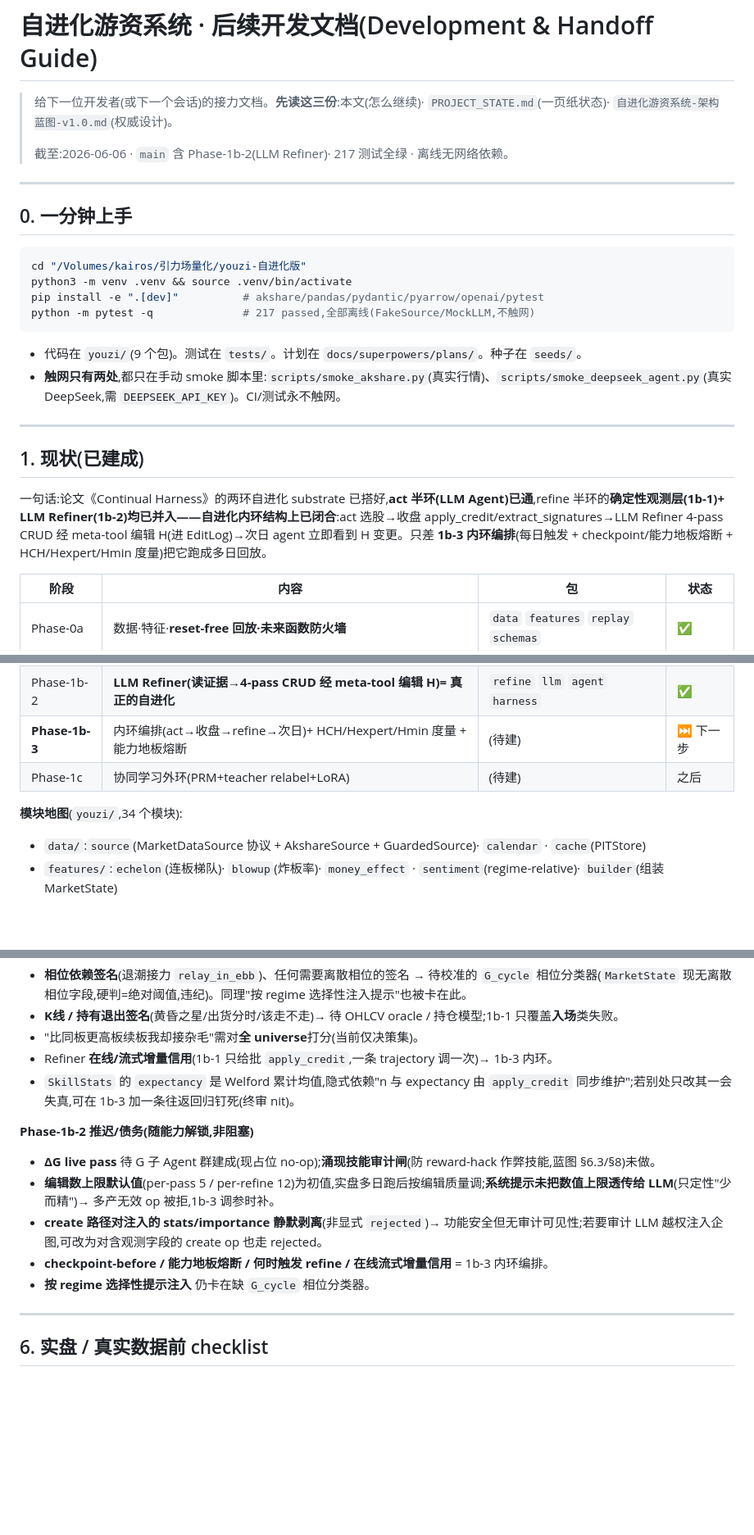
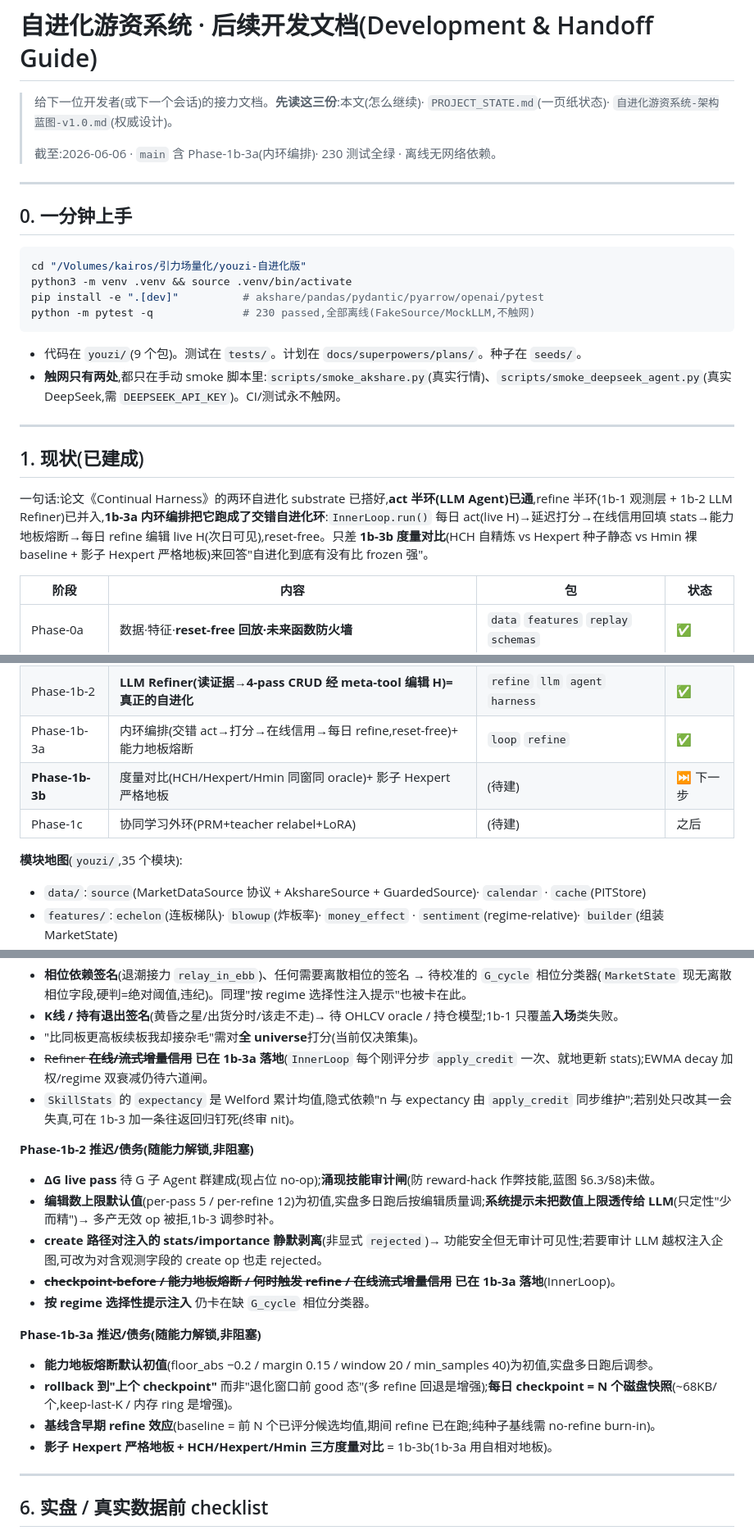
Before and after one commit to KairosPan/Evolving-Alpha, a Markdown page: 后续开发文档.md, 3 parts joined by grey strips. Shown at 82% size. Rendered like a GitHub page; blank space fills up the shorter version.

Commit message:
docs(1b-3a): PROJECT_STATE/后续开发文档 同步至 Phase-1b-3a 完成(内环可跑/熔断/在线信用/债务/下一步1b-3b)

````diff
--- a/后续开发文档.md
+++ b/后续开发文档.md
@@ -2,7 +2,7 @@
 
 > 给下一位开发者(或下一个会话)的接力文档。**先读这三份**:本文(怎么继续)· `PROJECT_STATE.md`(一页纸状态)· `自进化游资系统-架构蓝图-v1.0.md`(权威设计)。
 >
-> 截至:2026-06-06 · `main` 含 Phase-1b-2(LLM Refiner)· 217 测试全绿 · 离线无网络依赖。
+> 截至:2026-06-06 · `main` 含 Phase-1b-3a(内环编排)· 230 测试全绿 · 离线无网络依赖。
 
 ---
 
@@ -12,7 +12,7 @@
 cd "/Volumes/kairos/引力场量化/youzi-自进化版"
 python3 -m venv .venv && source .venv/bin/activate
 pip install -e ".[dev]"          # akshare/pandas/pydantic/pyarrow/openai/pytest
-python -m pytest -q              # 217 passed,全部离线(FakeSource/MockLLM,不触网)
+python -m pytest -q              # 230 passed,全部离线(FakeSource/MockLLM,不触网)
 ```
 - 代码在 `youzi/`(9 个包)。测试在 `tests/`。计划在 `docs/superpowers/plans/`。种子在 `seeds/`。
 - **触网只有两处**,都只在手动 smoke 脚本里:`scripts/smoke_akshare.py`(真实行情)、`scripts/smoke_deepseek_agent.py`(真实 DeepSeek,需 `DEEPSEEK_API_KEY`)。CI/测试永不触网。
@@ -21,7 +21,7 @@ python -m pytest -q              # 217 passed,全部离线(FakeSource/MockLLM,
 
 ## 1. 现状(已建成)
 
-一句话:论文《Continual Harness》的两环自进化 substrate 已搭好,**act 半环(LLM Agent)已通**,refine 半环的**确定性观测层(1b-1)+ LLM Refiner(1b-2)均已并入——自进化内环结构上已闭合**:act 选股→收盘 apply_credit/extract_signatures→LLM Refiner 4-pass CRUD 经 meta-tool 编辑 H(进 EditLog)→次日 agent 立即看到 H 变更。只差 **1b-3 内环编排**(每日触发 + checkpoint/能力地板熔断 + HCH/Hexpert/Hmin 度量)把它跑成多日回放。
+一句话:论文《Continual Harness》的两环自进化 substrate 已搭好,**act 半环(LLM Agent)已通**,refine 半环(1b-1 观测层 + 1b-2 LLM Refiner)已并入,**1b-3a 内环编排把它跑成了交错自进化环**:`InnerLoop.run()` 每日 act(live H)→延迟打分→在线信用回填 stats→能力地板熔断→每日 refine 编辑 live H(次日可见),reset-free。只差 **1b-3b 度量对比**(HCH 自精炼 vs Hexpert 种子静态 vs Hmin 裸 baseline + 影子 Hexpert 严格地板)来回答"自进化到底有没有比 frozen 强"。
 
 | 阶段 | 内容 | 包 | 状态 |
 |---|---|---|---|
@@ -35,10 +35,11 @@ python -m pytest -q              # 217 passed,全部离线(FakeSource/MockLLM,
 | Phase-1a | **LLM Agent(act 半环)** | `llm` `agent` | ✅ |
 | Phase-1b-1 | **轨迹 + 信用分配 + 失败签名(确定性观测层,无 LLM)** | `eval` `refine` | ✅ |
 | Phase-1b-2 | **LLM Refiner(读证据→4-pass CRUD 经 meta-tool 编辑 H)= 真正的自进化** | `refine` `llm` `agent` `harness` | ✅ |
-| **Phase-1b-3** | 内环编排(act→收盘→refine→次日)+ HCH/Hexpert/Hmin 度量 + 能力地板熔断 | (待建) | ⏭ 下一步 |
+| Phase-1b-3a | 内环编排(交错 act→打分→在线信用→每日 refine,reset-free)+ 能力地板熔断 | `loop` `refine` | ✅ |
+| **Phase-1b-3b** | 度量对比(HCH/Hexpert/Hmin 同窗同 oracle)+ 影子 Hexpert 严格地板 | (待建) | ⏭ 下一步 |
 | Phase-1c | 协同学习外环(PRM+teacher relabel+LoRA) | (待建) | 之后 |
 
-**模块地图**(`youzi/`,34 个模块):
+**模块地图**(`youzi/`,35 个模块):
 - `data/`:`source`(MarketDataSource 协议 + AkshareSource + GuardedSource)· `calendar` · `cache`(PITStore)
 - `features/`:`echelon`(连板梯队)· `blowup`(炸板率)· `money_effect` · `sentiment`(regime-relative)· `builder`(组装 MarketState)
 - `replay/`:`firewall`(AsOfGuard/LookaheadError)· `engine`(ReplayEngine,reset-free)
@@ -141,15 +145,21 @@ python -m pytest -q              # 217 passed,全部离线(FakeSource/MockLLM,
 - **相位依赖签名**(退潮接力 `relay_in_ebb`)、任何需要离散相位的签名 → 待校准的 `G_cycle` 相位分类器(`MarketState` 现无离散相位字段,硬判=绝对阈值,违纪)。同理"按 regime 选择性注入提示"也被卡在此。
 - **K线 / 持有退出签名**(黄昏之星/出货分时/该走不走)→ 待 OHLCV oracle / 持仓模型;1b-1 只覆盖**入场**类失败。
 - "比同板更高板续板我却接杂毛"需对**全 universe**打分(当前仅决策集)。
-- Refiner **在线/流式增量信用**(1b-1 只给批 `apply_credit`,一条 trajectory 调一次)→ 1b-3 内环。
+- ~~Refiner **在线/流式增量信用**~~ **已在 1b-3a 落地**(`InnerLoop` 每个刚评分步 `apply_credit` 一次、就地更新 stats);EWMA decay 加权/regime 双衰减仍待六道闸。
 - `SkillStats` 的 `expectancy` 是 Welford 累计均值,隐式依赖"n 与 expectancy 由 `apply_credit` 同步维护";若别处只改其一会失真,可在 1b-3 加一条往返回归钉死(终审 nit)。
 
 **Phase-1b-2 推迟/债务(随能力解锁,非阻塞)**
 - **ΔG live pass** 待 G 子 Agent 群建成(现占位 no-op);**涌现技能审计闸**(防 reward-hack 作弊技能,蓝图 §6.3/§8)未做。
 - **编辑数上限默认值**(per-pass 5 / per-refine 12)为初值,实盘多日跑后按编辑质量调;**系统提示未把数值上限透传给 LLM**(只定性"少而精")→ 多产无效 op 被拒,1b-3 调参时补。
 - **create 路径对注入的 stats/importance 静默剥离**(非显式 `rejected`)→ 功能安全但无审计可见性;若要审计 LLM 越权注入企图,可改为对含观测字段的 create op 也走 rejected。
-- **checkpoint-before / 能力地板熔断 / 何时触发 refine / 在线流式增量信用** = 1b-3 内环编排。
+- ~~**checkpoint-before / 能力地板熔断 / 何时触发 refine / 在线流式增量信用**~~ **已在 1b-3a 落地**(InnerLoop)。
 - **按 regime 选择性提示注入** 仍卡在缺 `G_cycle` 相位分类器。
+
+**Phase-1b-3a 推迟/债务(随能力解锁,非阻塞)**
+- **能力地板熔断默认初值**(floor_abs −0.2 / margin 0.15 / window 20 / min_samples 40)为初值,实盘多日跑后调参。
+- **rollback 到"上个 checkpoint"** 而非"退化窗口前 good 态"(多 refine 回退是增强);**每日 checkpoint = N 个磁盘快照**(~68KB/个,keep-last-K / 内存 ring 是增强)。
+- **基线含早期 refine 效应**(baseline = 前 N 个已评分候选均值,期间 refine 已在跑;纯种子基线需 no-refine burn-in)。
+- **影子 Hexpert 严格地板 + HCH/Hexpert/Hmin 三方度量对比** = 1b-3b(1b-3a 用自相对地板)。
 
 ---
 
````
Also changed, not shown: other parts of 后续开发文档.md (+7 -4 lines), PROJECT_STATE.md (+4 -2 lines).
